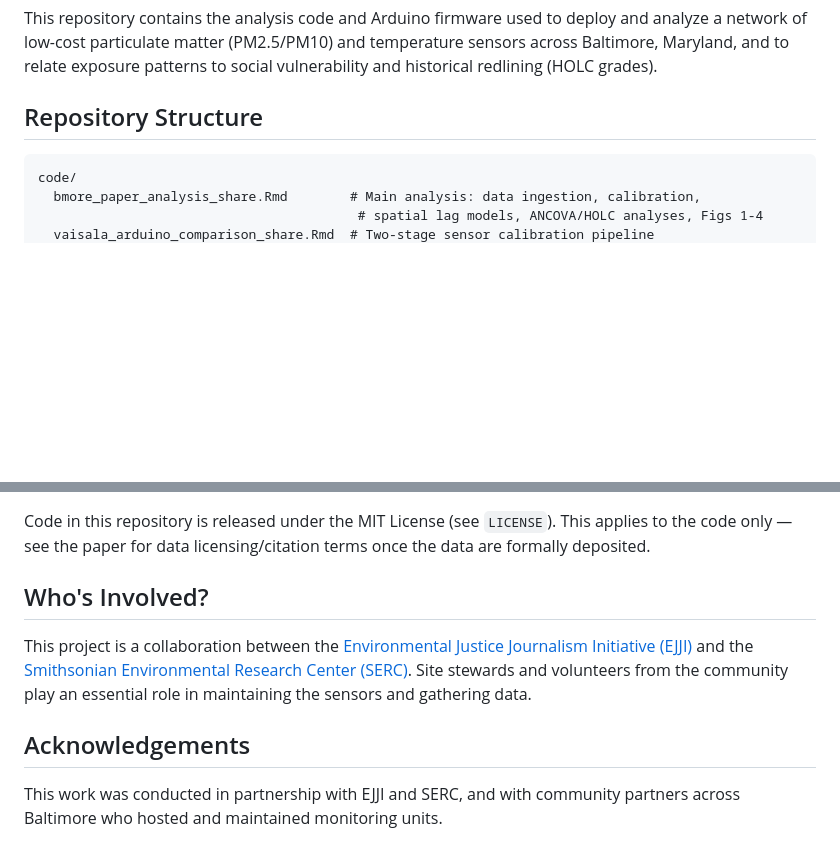
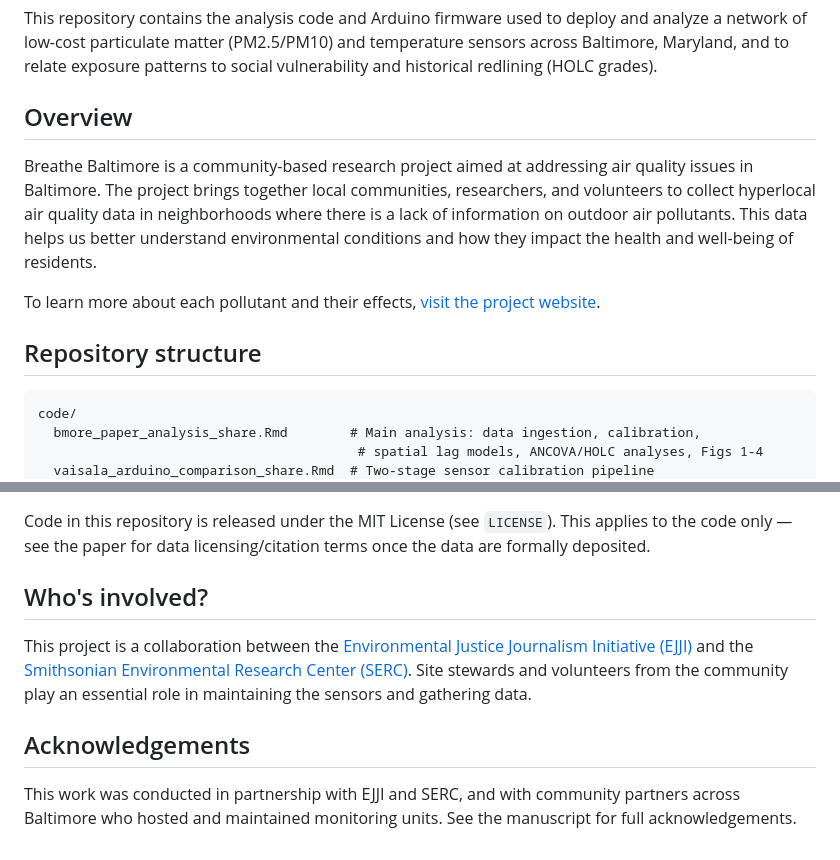
Before and after one commit to Smithsonian/breathe-baltimore-aqi-network, a Markdown page: README.md, 2 parts joined by grey strips. Rendered like a GitHub page; blank space fills up the shorter version.

````diff
--- a/README.md
+++ b/README.md
@@ -10,7 +10,13 @@ Code accompanying:
 
 This repository contains the analysis code and Arduino firmware used to deploy and analyze a network of low-cost particulate matter (PM2.5/PM10) and temperature sensors across Baltimore, Maryland, and to relate exposure patterns to social vulnerability and historical redlining (HOLC grades).
 
-## Repository Structure
+## Overview
+
+Breathe Baltimore is a community-based research project aimed at addressing air quality issues in Baltimore. The project brings together local communities, researchers, and volunteers to collect hyperlocal air quality data in neighborhoods where there is a lack of information on outdoor air pollutants. This data helps us better understand environmental conditions and how they impact the health and well-being of residents.
+
+To learn more about each pollutant and their effects, [visit the project website](https://www.ejji.org/air-quality-monitoring-in-baltimore).
+
+## Repository structure
 
 ```
 code/
@@ -69,10 +75,10 @@ This layout, along with file formats and column structure, has been verified aga
 
 Code in this repository is released under the MIT License (see `LICENSE`). This applies to the code only — see the paper for data licensing/citation terms once the data are formally deposited.
 
-## Who's Involved?
+## Who's involved?
 
 This project is a collaboration between the [Environmental Justice Journalism Initiative (EJJI)](https://www.ejji.org/) and the [Smithsonian Environmental Research Center (SERC)](https://serc.si.edu/). Site stewards and volunteers from the community play an essential role in maintaining the sensors and gathering data.
 
 ## Acknowledgements
 
-This work was conducted in partnership with EJJI and SERC, and with community partners across Baltimore who hosted and maintained monitoring units.
+This work was conducted in partnership with EJJI and SERC, and with community partners across Baltimore who hosted and maintained monitoring units. See the manuscript for full acknowledgements.
````
Also changed, not shown: other parts of README.md (+1 -1 lines).
